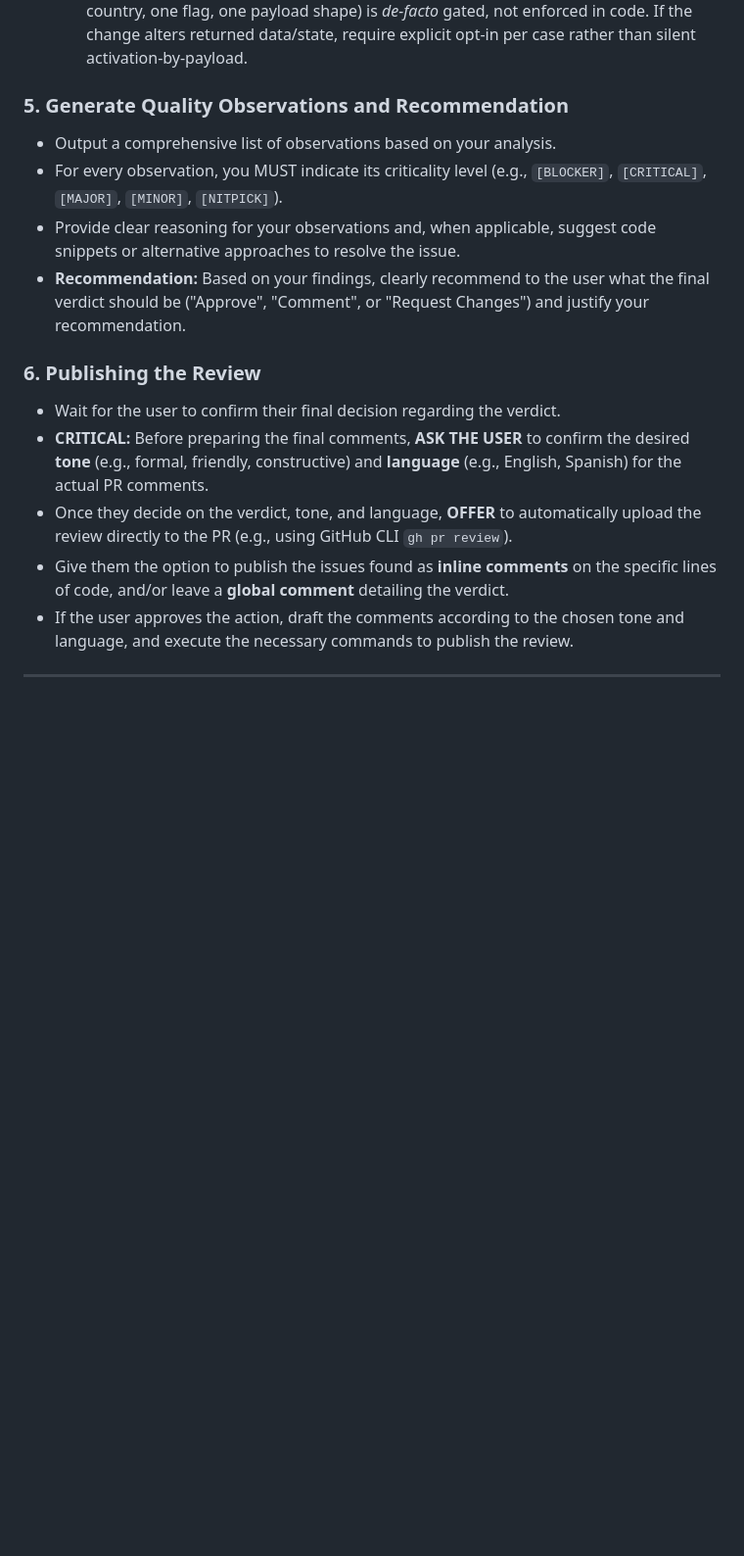
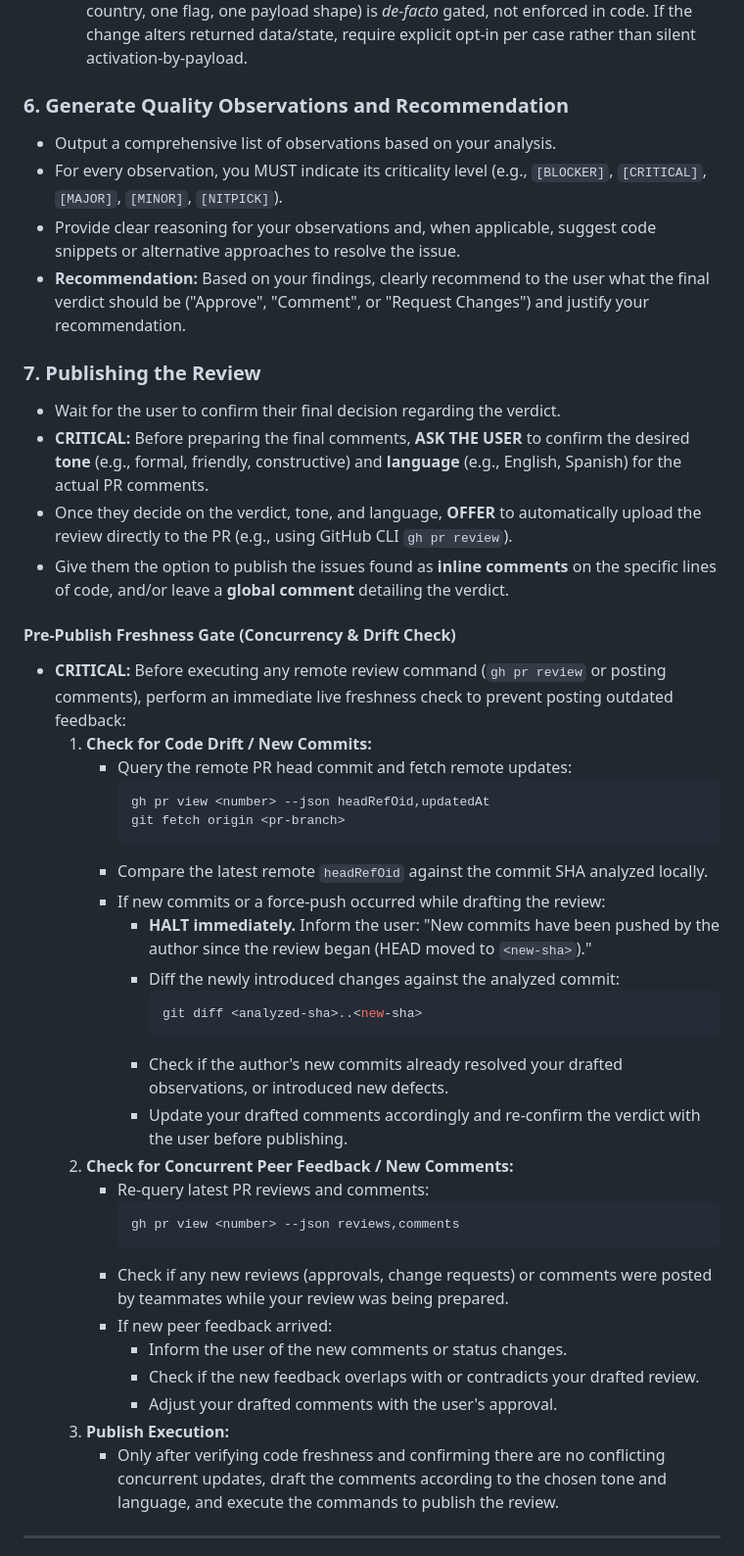
Before and after one commit to AnaCataVC/amiga-ia, a Markdown page: skills/ami-review-peer-pr/SKILL.md, the part around one of its changes. Shown at 98% size. GitHub-like rendering; blank space fills up the shorter version.

````diff
--- a/skills/ami-review-peer-pr/SKILL.md
+++ b/skills/ami-review-peer-pr/SKILL.md
@@ -35,18 +53,47 @@ When invoked, act as a **PR Peer Reviewer**.
   - **Data-flow of each input.** For every value the new code consumes: where does it originate? Does it survive a re-request/retry? Which pre-existing validation runs *before* the change, and does it therefore only guard the original or first element (e.g. `results[0]`) and not the candidate the new code selects? The bug is often the interaction between new code and a guard that no longer covers it.
   - **Future callers & de-facto vs enforced gating.** Ask "who else could trigger this tomorrow?" A behavior that is safe today only because a single caller feeds it (one country, one flag, one payload shape) is *de-facto* gated, not enforced in code. If the change alters returned data/state, require explicit opt-in per case rather than silent activation-by-payload.
 
-### 5. Generate Quality Observations and Recommendation
+### 6. Generate Quality Observations and Recommendation
 - Output a comprehensive list of observations based on your analysis.
 - For every observation, you MUST indicate its criticality level (e.g., `[BLOCKER]`, `[CRITICAL]`, `[MAJOR]`, `[MINOR]`, `[NITPICK]`).
 - Provide clear reasoning for your observations and, when applicable, suggest code snippets or alternative approaches to resolve the issue.
 - **Recommendation:** Based on your findings, clearly recommend to the user what the final verdict should be ("Approve", "Comment", or "Request Changes") and justify your recommendation.
 
-### 6. Publishing the Review
+### 7. Publishing the Review
 - Wait for the user to confirm their final decision regarding the verdict.
 - **CRITICAL:** Before preparing the final comments, **ASK THE USER** to confirm the desired **tone** (e.g., formal, friendly, constructive) and **language** (e.g., English, Spanish) for the actual PR comments.
 - Once they decide on the verdict, tone, and language, **OFFER** to automatically upload the review directly to the PR (e.g., using GitHub CLI `gh pr review`).
 - Give them the option to publish the issues found as **inline comments** on the specific lines of code, and/or leave a **global comment** detailing the verdict.
-- If the user approves the action, draft the comments according to the chosen tone and language, and execute the necessary commands to publish the review.
+
+#### Pre-Publish Freshness Gate (Concurrency & Drift Check)
+- **CRITICAL:** Before executing any remote review command (`gh pr review` or posting comments), perform an immediate live freshness check to prevent posting outdated feedback:
+  1. **Check for Code Drift / New Commits:**
+     - Query the remote PR head commit and fetch remote updates:
+       ```bash
+       gh pr view <number> --json headRefOid,updatedAt
+       git fetch origin <pr-branch>
+       ```
+     - Compare the latest remote `headRefOid` against the commit SHA analyzed locally.
+     - If new commits or a force-push occurred while drafting the review:
+       - **HALT immediately.** Inform the user: "New commits have been pushed by the author since the review began (HEAD moved to `<new-sha>`)."
+       - Diff the newly introduced changes against the analyzed commit:
+         ```bash
+         git diff <analyzed-sha>..<new-sha>
+         ```
+       - Check if the author's new commits already resolved your drafted observations, or introduced new defects.
+       - Update your drafted comments accordingly and re-confirm the verdict with the user before publishing.
+  2. **Check for Concurrent Peer Feedback / New Comments:**
+     - Re-query latest PR reviews and comments:
+       ```bash
+       gh pr view <number> --json reviews,comments
+       ```
+     - Check if any new reviews (approvals, change requests) or comments were posted by teammates while your review was being prepared.
+     - If new peer feedback arrived:
+       - Inform the user of the new comments or status changes.
+       - Check if the new feedback overlaps with or contradicts your drafted review.
+       - Adjust your drafted comments with the user's approval.
+  3. **Publish Execution:**
+     - Only after verifying code freshness and confirming there are no conflicting concurrent updates, draft the comments according to the chosen tone and language, and execute the commands to publish the review.
 
 ---
 **Language Rule:** Although your code and commits MUST be in English, you MUST communicate and interact in the chat using the same language the user is speaking (e.g., Spanish, French, etc.).
````
Also changed, not shown: other parts of skills/ami-review-peer-pr/SKILL.md (+20 -2 lines), agents/ami-pr-reviewer.md (+2 -2 lines).
